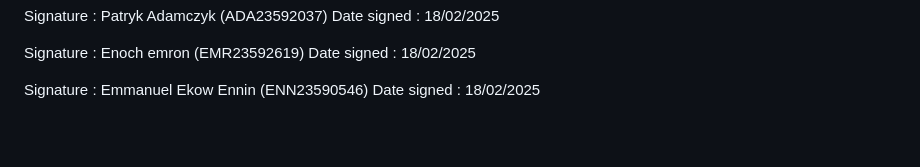
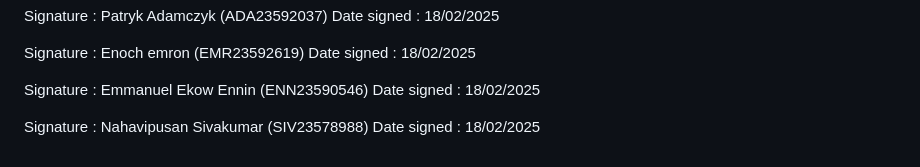
Before and after one commit to emrone123/share-price-comparison, a Markdown page: code of conduct.md, the part around the change. Rendered like a GitHub page; blank space fills up the shorter version.

Commit message:
Update code of conduct.md
I have Signed the code of Conduct

```diff
--- a/code of conduct.md
+++ b/code of conduct.md
@@ -134,3 +134,6 @@ Date signed : 18/02/2025
 
 Signature : Emmanuel Ekow Ennin (ENN23590546)
 Date signed : 18/02/2025
+
+Signature : Nahavipusan Sivakumar (SIV23578988)
+Date signed : 18/02/2025
```
